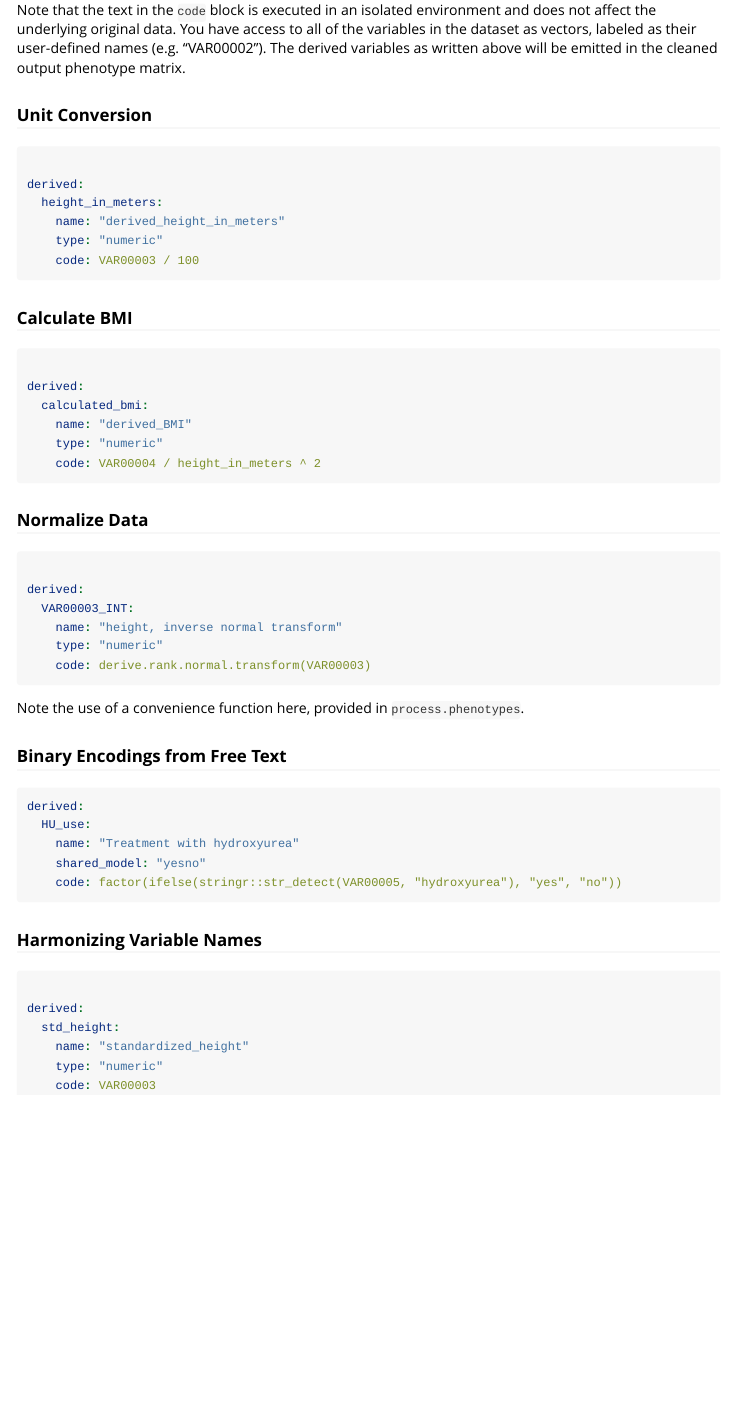
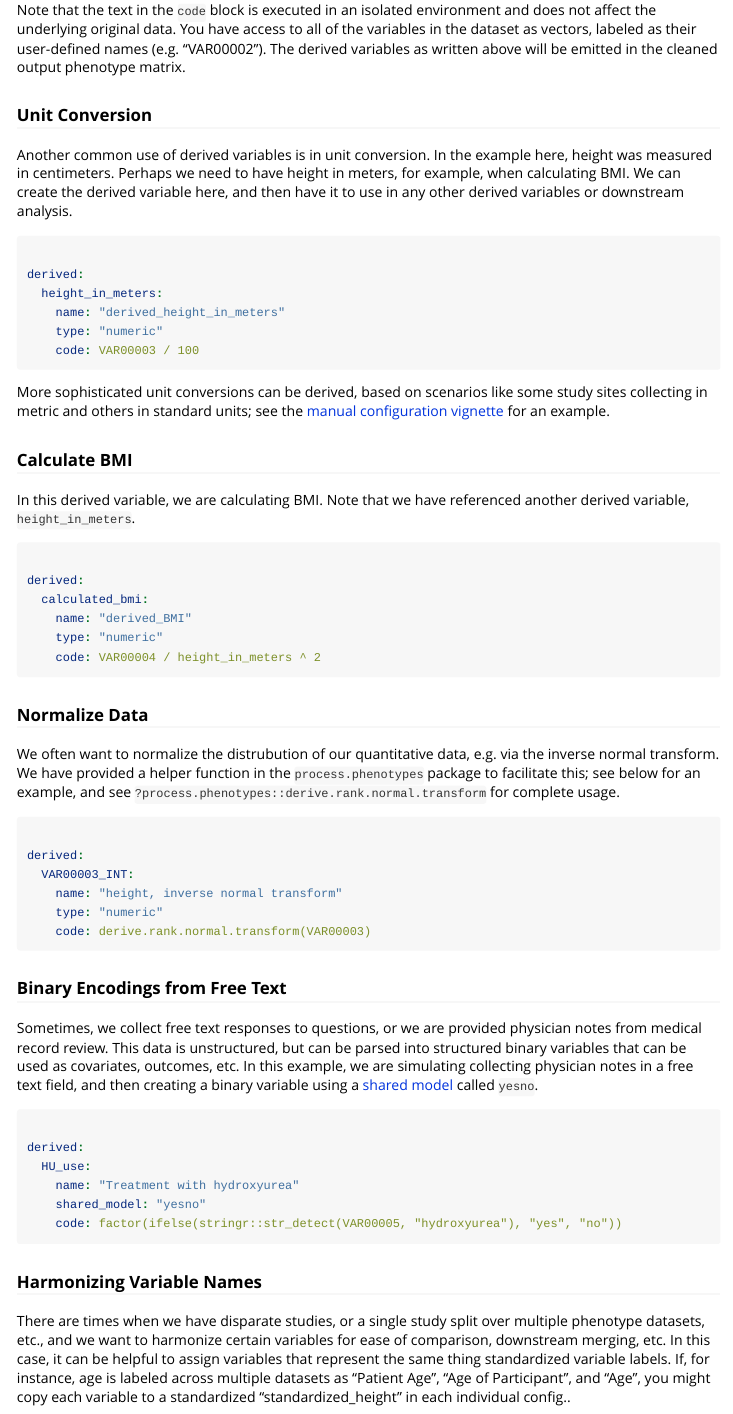
Before and after one commit to bballew/process.phenotypes, an R Markdown document (vignettes/derived-variables.Rmd): the page in a window 1100 px wide, from 1540 px down before the commit and from 1560 px down after it, so that both start at the same text. Rendered offline with R 4.5, knitr and Pandoc, with nearby package versions; the code chunks are not run, so their results and figures are left out.

Commit message:
docs: expand explanation of use cases for derived variables

````diff
--- a/vignettes/derived-variables.Rmd
+++ b/vignettes/derived-variables.Rmd
@@ -103,6 +103,11 @@ phenotype matrix.
 
 ### Unit Conversion
 
+Another common use of derived variables is in unit conversion.  In the example here,
+height was measured in centimeters.  Perhaps we need to have height in meters, for example,
+when calculating BMI.  We can create the derived variable here, and then have it to use in any
+other derived variables or downstream analysis.
+
 ```{yaml}
 
 derived:
@@ -112,7 +117,14 @@ derived:
     code: VAR00003 / 100
 ```
 
+More sophisticated unit conversions can be derived, based on scenarios like some study sites
+collecting in metric and others in standard units; see the [manual configuration vignette](manual-configuration.html)
+for an example.
+
 ### Calculate BMI
+
+In this derived variable, we are calculating BMI.  Note that we have referenced another
+derived variable, `height_in_meters`.
 
 ```{yaml}
 
@@ -125,6 +137,11 @@ derived:
 
 ### Normalize Data
 
+We often want to normalize the distrubution of our quantitative data, e.g. via the
+inverse normal transform.  We have provided a helper function in the `process.phenotypes`
+package to facilitate this; see below for an example, and see `?process.phenotypes::derive.rank.normal.transform`
+for complete usage.
+
 ```{yaml}
 
 derived:
@@ -135,11 +152,16 @@ derived:
 
 ```
 
-Note the use of a convenience function here, provided in `process.phenotypes`.
-
 ### Binary Encodings from Free Text
 
+Sometimes, we collect free text responses to questions, or we are provided physician notes from
+medical record review.  This data is unstructured, but can be parsed into structured binary
+variables that can be used as covariates, outcomes, etc.  In this example, we are simulating
+collecting physician notes in a free text field, and then creating a binary variable using a
+[shared model](shared-models.html) called `yesno`.
+
 ```{yaml}
+
 derived:
   HU_use:
     name: "Treatment with hydroxyurea"
@@ -150,6 +172,13 @@ derived:
 
 ### Harmonizing Variable Names
 
+There are times when we have disparate studies, or a single study split over multiple
+phenotype datasets, etc., and we want to harmonize certain variables for ease of
+comparison, downstream merging, etc.  In this case, it can be helpful to assign variables
+that represent the same thing standardized variable labels.  If, for instance, age is labeled
+across multiple datasets as "Patient Age", "Age of Participant", and "Age", you might copy each
+variable to a standardized "standardized_height" in each individual config..
+
 ```{yaml}
 
 derived:
````
Also changed, not shown: vignettes/derived-variables.Rmd (2 more changed lines).
